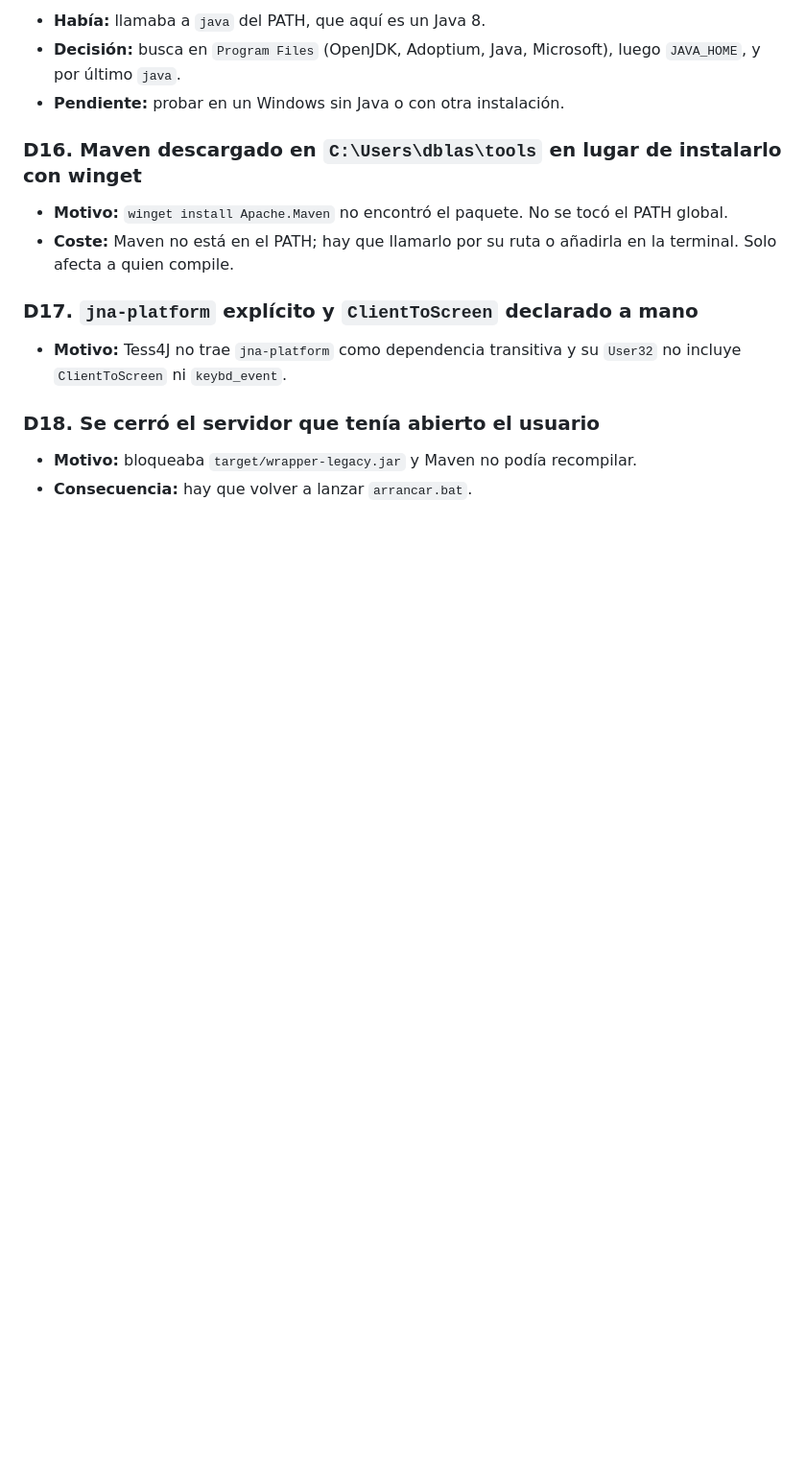
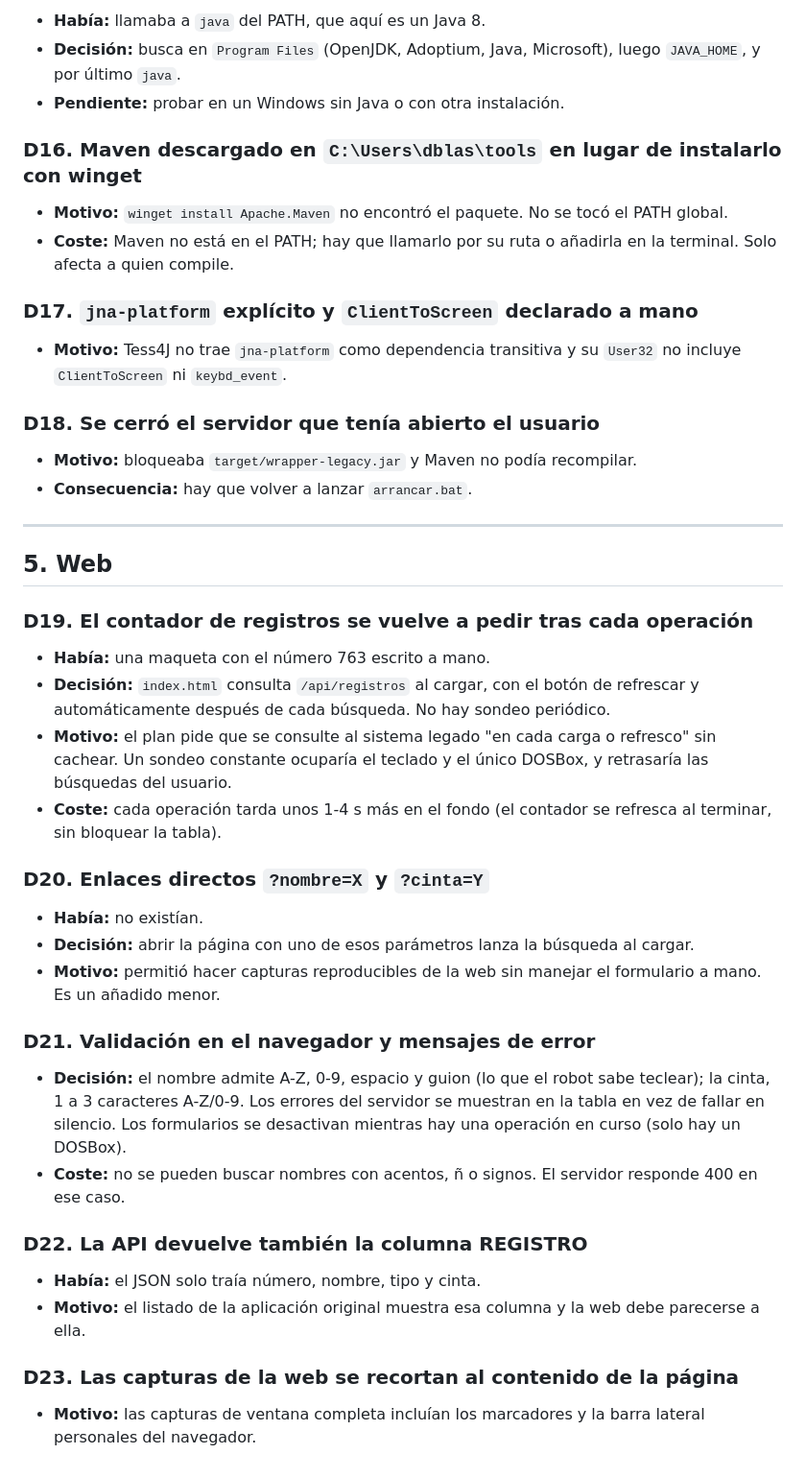
Before and after one commit to ssainzz/sistemas-legados, a Markdown page: p3/DECISIONES.md, the part around the change. Shown at 96% size. Drawn GitHub-style; blank space fills up the shorter version.

Commit message:
p3: document web decisions (D19-D23)
Co-Authored-By: Claude Sonnet 5.5 <noreply@anthropic.com>

```diff
--- a/p3/DECISIONES.md
+++ b/p3/DECISIONES.md
@@ -119,3 +119,33 @@ Formato: *había → decisión → motivo → coste*.
 ### D18. Se cerró el servidor que tenía abierto el usuario
 - **Motivo:** bloqueaba `target/wrapper-legacy.jar` y Maven no podía recompilar.
 - **Consecuencia:** hay que volver a lanzar `arrancar.bat`.
+
+---
+
+## 5. Web
+
+### D19. El contador de registros se vuelve a pedir tras cada operación
+- **Había:** una maqueta con el número 763 escrito a mano.
+- **Decisión:** `index.html` consulta `/api/registros` al cargar, con el botón de refrescar y automáticamente después de
+  cada búsqueda. No hay sondeo periódico.
+- **Motivo:** el plan pide que se consulte al sistema legado "en cada carga o refresco" sin cachear. Un sondeo
+  constante ocuparía el teclado y el único DOSBox, y retrasaría las búsquedas del usuario.
+- **Coste:** cada operación tarda unos 1-4 s más en el fondo (el contador se refresca al terminar, sin bloquear la tabla).
+
+### D20. Enlaces directos `?nombre=X` y `?cinta=Y`
+- **Había:** no existían.
+- **Decisión:** abrir la página con uno de esos parámetros lanza la búsqueda al cargar.
+- **Motivo:** permitió hacer capturas reproducibles de la web sin manejar el formulario a mano. Es un añadido menor.
+
+### D21. Validación en el navegador y mensajes de error
+- **Decisión:** el nombre admite A-Z, 0-9, espacio y guion (lo que el robot sabe teclear); la cinta, 1 a 3 caracteres
+  A-Z/0-9. Los errores del servidor se muestran en la tabla en vez de fallar en silencio. Los formularios se
+  desactivan mientras hay una operación en curso (solo hay un DOSBox).
+- **Coste:** no se pueden buscar nombres con acentos, ñ o signos. El servidor responde 400 en ese caso.
+
+### D22. La API devuelve también la columna REGISTRO
+- **Había:** el JSON solo traía número, nombre, tipo y cinta.
+- **Motivo:** el listado de la aplicación original muestra esa columna y la web debe parecerse a ella.
+
+### D23. Las capturas de la web se recortan al contenido de la página
+- **Motivo:** las capturas de ventana completa incluían los marcadores y la barra lateral personales del navegador.
```
